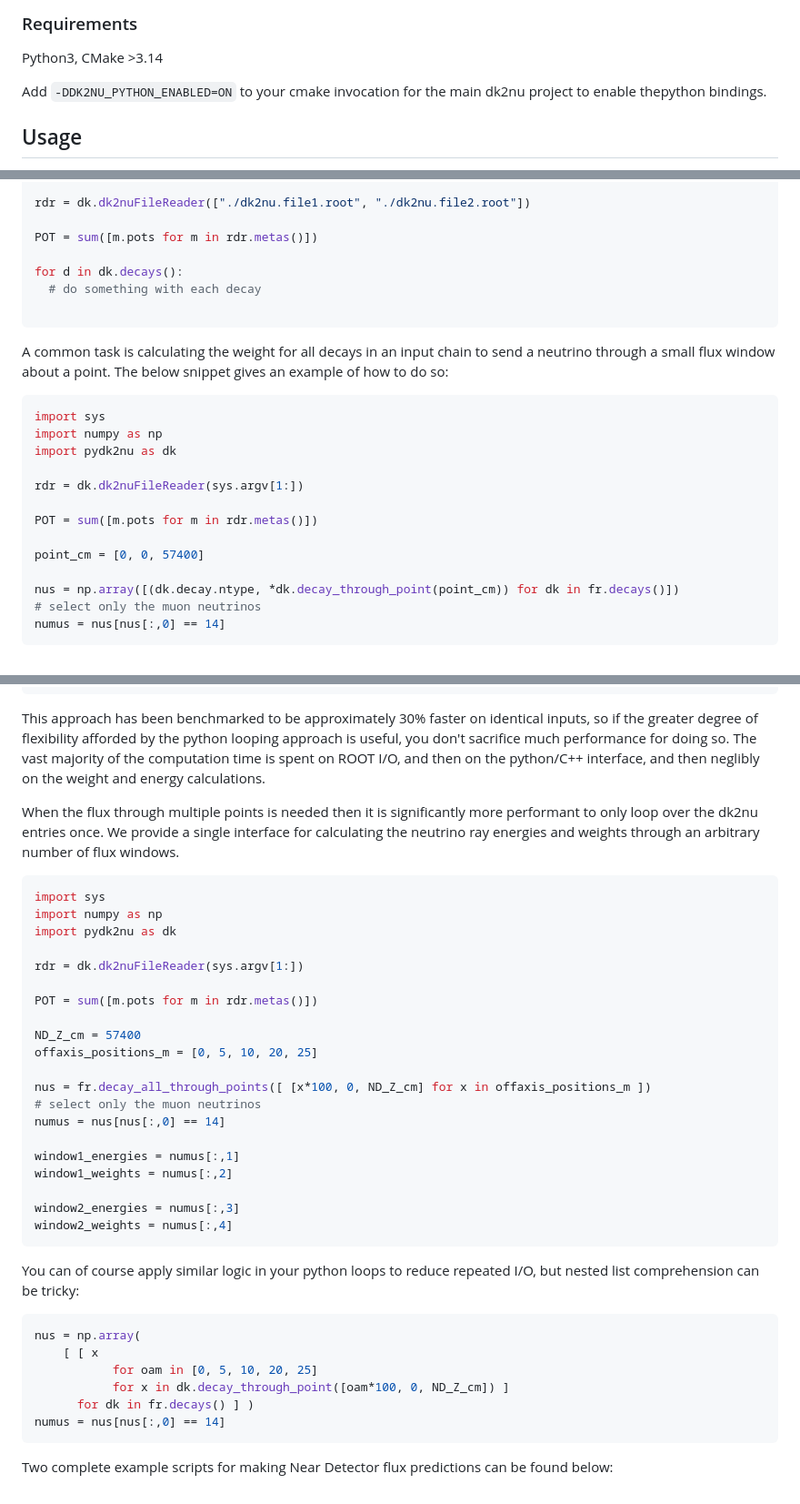
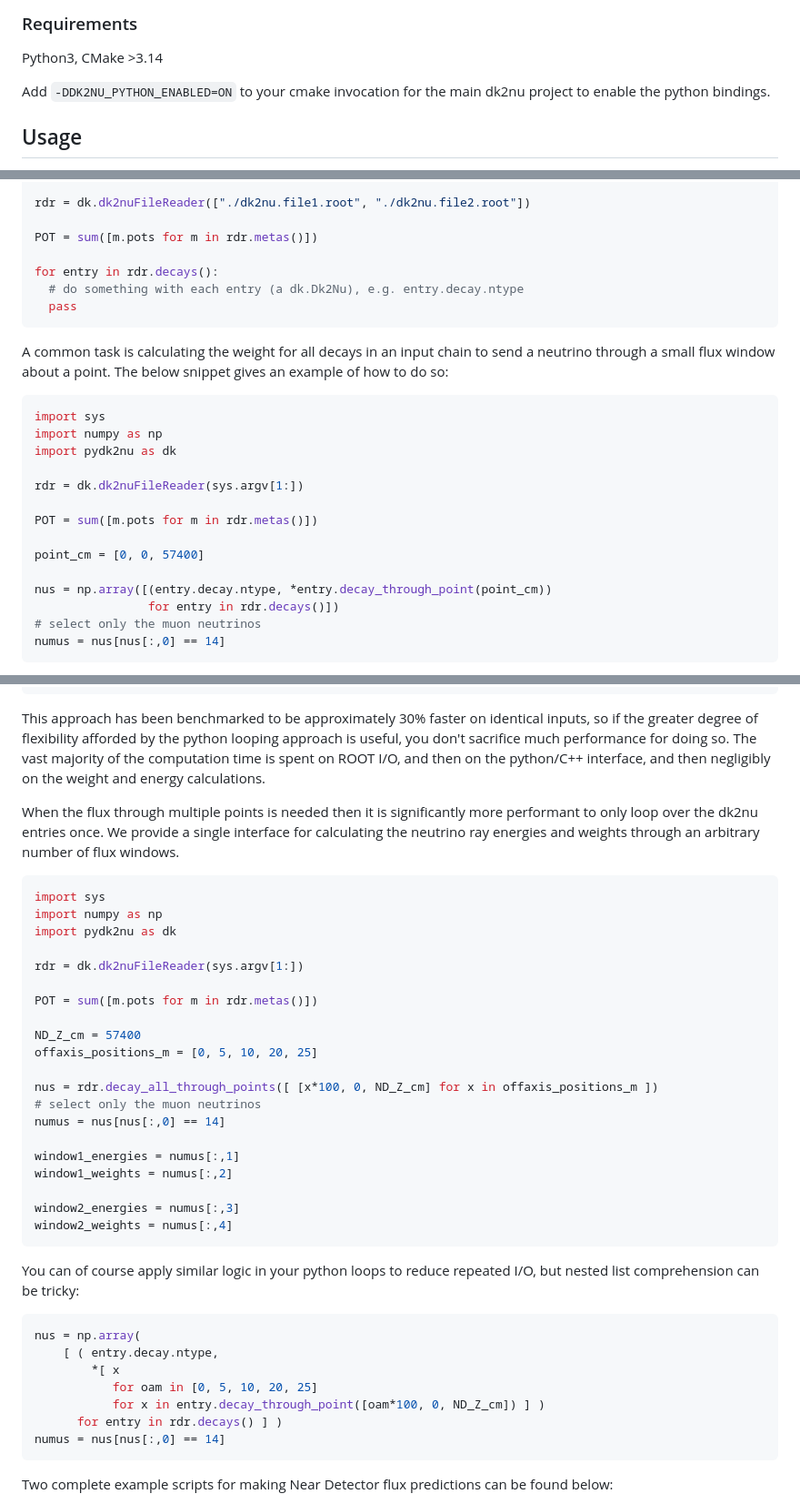
Before and after one commit to NuSoftHEP/dk2nu, a Markdown page: python/README.md, 3 parts joined by grey strips. Shown at 91% size. Rendered like a GitHub page.

Commit message:
Claude provided updates to python documentation

````diff
--- a/python/README.md
+++ b/python/README.md
@@ -7,7 +7,7 @@
 Python3, CMake >3.14
 
 Add `-DDK2NU_PYTHON_ENABLED=ON` to your cmake invocation for the main dk2nu
-project to enable thepython bindings.
+project to enable the python bindings.
 
 ## Usage
 
@@ -33,9 +33,9 @@ rdr = dk.dk2nuFileReader(["./dk2nu.file1.root", "./dk2nu.file2.root"])
 
 POT = sum([m.pots for m in rdr.metas()])
 
-for d in dk.decays():
-  # do something with each decay
-
+for entry in rdr.decays():
+  # do something with each entry (a dk.Dk2Nu), e.g. entry.decay.ntype
+  pass
 ```
 
 A common task is calculating the weight for all decays in an input chain
@@ -53,7 +53,8 @@ POT = sum([m.pots for m in rdr.metas()])
 
 point_cm = [0, 0, 57400]
 
-nus = np.array([(dk.decay.ntype, *dk.decay_through_point(point_cm)) for dk in fr.decays()])
+nus = np.array([(entry.decay.ntype, *entry.decay_through_point(point_cm))
+                for entry in rdr.decays()])
 # select only the muon neutrinos
 numus = nus[nus[:,0] == 14]
 ```
@@ -80,7 +81,7 @@ This approach has been benchmarked to be approximately 30% faster on identical
 inputs, so if the greater degree of flexibility afforded by the python looping
 approach is useful, you don't sacrifice much performance for doing so. The vast
 majority of the computation time is spent on ROOT I/O, and then on the
-python/C++ interface, and then neglibly on the weight and energy calculations.
+python/C++ interface, and then negligibly on the weight and energy calculations.
 
 When the flux through multiple points is needed then it is significantly more
 performant to only loop over the dk2nu entries once. We provide a single
@@ -99,7 +100,7 @@ POT = sum([m.pots for m in rdr.metas()])
 ND_Z_cm = 57400
 offaxis_positions_m = [0, 5, 10, 20, 25]
 
-nus = fr.decay_all_through_points([ [x*100, 0, ND_Z_cm] for x in offaxis_positions_m ])
+nus = rdr.decay_all_through_points([ [x*100, 0, ND_Z_cm] for x in offaxis_positions_m ])
 # select only the muon neutrinos
 numus = nus[nus[:,0] == 14]
 
@@ -115,10 +116,11 @@ repeated I/O, but nested list comprehension can be tricky:
 
 ```python
 nus = np.array(
-    [ [ x
+    [ ( entry.decay.ntype,
+        *[ x
            for oam in [0, 5, 10, 20, 25]
-           for x in dk.decay_through_point([oam*100, 0, ND_Z_cm]) ]
-      for dk in fr.decays() ] )
+           for x in entry.decay_through_point([oam*100, 0, ND_Z_cm]) ] )
+      for entry in rdr.decays() ] )
 numus = nus[nus[:,0] == 14]
 ```
 
````
